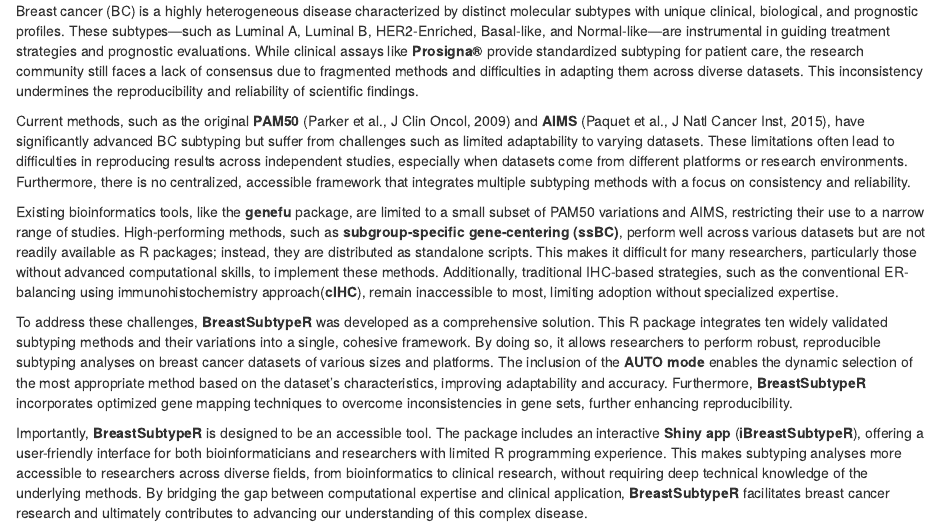
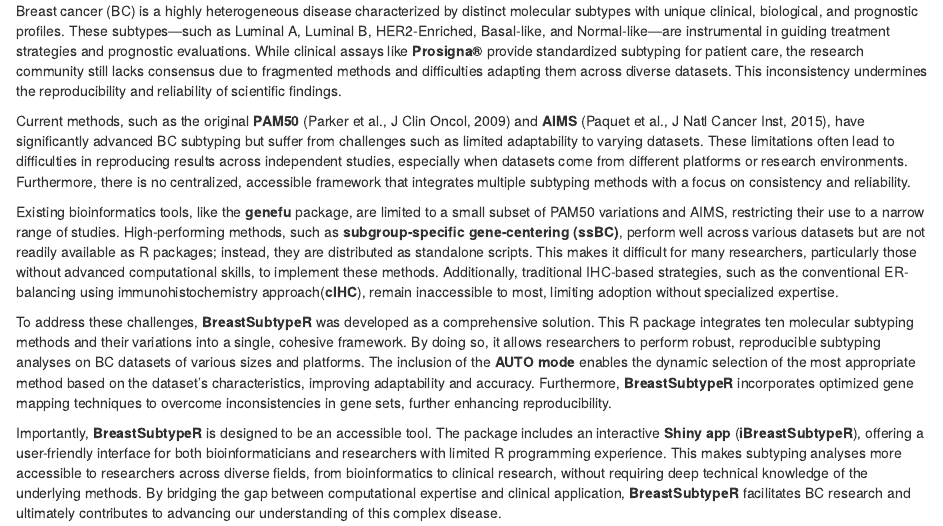
Before and after one commit to yqkiuo/BreastSubtypeR, an R Markdown document (vignettes/BreastSubtypeR.Rmd): the page in a window 1100 px wide, from 220 px down. Rendered offline with R 4.5, knitr and Pandoc, with nearby package versions; some code elsewhere in the file could not run offline.

Commit message:
Vignette more specific

```diff
--- a/vignettes/BreastSubtypeR.Rmd
+++ b/vignettes/BreastSubtypeR.Rmd
@@ -21,15 +21,15 @@ vignette: >
 
 ## Motivation
 
-Breast cancer (BC) is a highly heterogeneous disease characterized by distinct molecular subtypes with unique clinical, biological, and prognostic profiles. These subtypes---such as Luminal A, Luminal B, HER2-Enriched, Basal-like, and Normal-like---are instrumental in guiding treatment strategies and prognostic evaluations. While clinical assays like **Prosigna®** provide standardized subtyping for patient care, the research community still faces a lack of consensus due to fragmented methods and difficulties in adapting them across diverse datasets. This inconsistency undermines the reproducibility and reliability of scientific findings.
+Breast cancer (BC) is a highly heterogeneous disease characterized by distinct molecular subtypes with unique clinical, biological, and prognostic profiles. These subtypes---such as Luminal A, Luminal B, HER2-Enriched, Basal-like, and Normal-like---are instrumental in guiding treatment strategies and prognostic evaluations. While clinical assays like **Prosigna®** provide standardized subtyping for patient care, the research community still lacks consensus due to fragmented methods and difficulties adapting them across diverse datasets. This inconsistency undermines the reproducibility and reliability of scientific findings.
 
 Current methods, such as the original **PAM50** (Parker et al., J Clin Oncol, 2009) and **AIMS** (Paquet et al., J Natl Cancer Inst, 2015), have significantly advanced BC subtyping but suffer from challenges such as limited adaptability to varying datasets. These limitations often lead to difficulties in reproducing results across independent studies, especially when datasets come from different platforms or research environments. Furthermore, there is no centralized, accessible framework that integrates multiple subtyping methods with a focus on consistency and reliability.
 
 Existing bioinformatics tools, like the **genefu** package, are limited to a small subset of PAM50 variations and AIMS, restricting their use to a narrow range of studies. High-performing methods, such as **subgroup-specific gene-centering (ssBC)**, perform well across various datasets but are not readily available as R packages; instead, they are distributed as standalone scripts. This makes it difficult for many researchers, particularly those without advanced computational skills, to implement these methods. Additionally, traditional IHC-based strategies, such as the conventional ER-balancing using immunohistochemistry approach(**cIHC**), remain inaccessible to most, limiting adoption without specialized expertise.
 
-To address these challenges, **BreastSubtypeR** was developed as a comprehensive solution. This R package integrates ten widely validated subtyping methods and their variations into a single, cohesive framework. By doing so, it allows researchers to perform robust, reproducible subtyping analyses on breast cancer datasets of various sizes and platforms. The inclusion of the **AUTO mode** enables the dynamic selection of the most appropriate method based on the dataset's characteristics, improving adaptability and accuracy. Furthermore, **BreastSubtypeR** incorporates optimized gene mapping techniques to overcome inconsistencies in gene sets, further enhancing reproducibility.
+To address these challenges, **BreastSubtypeR** was developed as a comprehensive solution. This R package integrates ten molecular subtyping methods and their variations into a single, cohesive framework. By doing so, it allows researchers to perform robust, reproducible subtyping analyses on BC datasets of various sizes and platforms. The inclusion of the **AUTO mode** enables the dynamic selection of the most appropriate method based on the dataset's characteristics, improving adaptability and accuracy. Furthermore, **BreastSubtypeR** incorporates optimized gene mapping techniques to overcome inconsistencies in gene sets, further enhancing reproducibility.
 
-Importantly, **BreastSubtypeR** is designed to be an accessible tool. The package includes an interactive **Shiny app** (**iBreastSubtypeR**), offering a user-friendly interface for both bioinformaticians and researchers with limited R programming experience. This makes subtyping analyses more accessible to researchers across diverse fields, from bioinformatics to clinical research, without requiring deep technical knowledge of the underlying methods. By bridging the gap between computational expertise and clinical application, **BreastSubtypeR** facilitates breast cancer research and ultimately contributes to advancing our understanding of this complex disease.
+Importantly, **BreastSubtypeR** is designed to be an accessible tool. The package includes an interactive **Shiny app** (**iBreastSubtypeR**), offering a user-friendly interface for both bioinformaticians and researchers with limited R programming experience. This makes subtyping analyses more accessible to researchers across diverse fields, from bioinformatics to clinical research, without requiring deep technical knowledge of the underlying methods. By bridging the gap between computational expertise and clinical application, **BreastSubtypeR** facilitates BC research and ultimately contributes to advancing our understanding of this complex disease.
 
 ## Features
 
```
